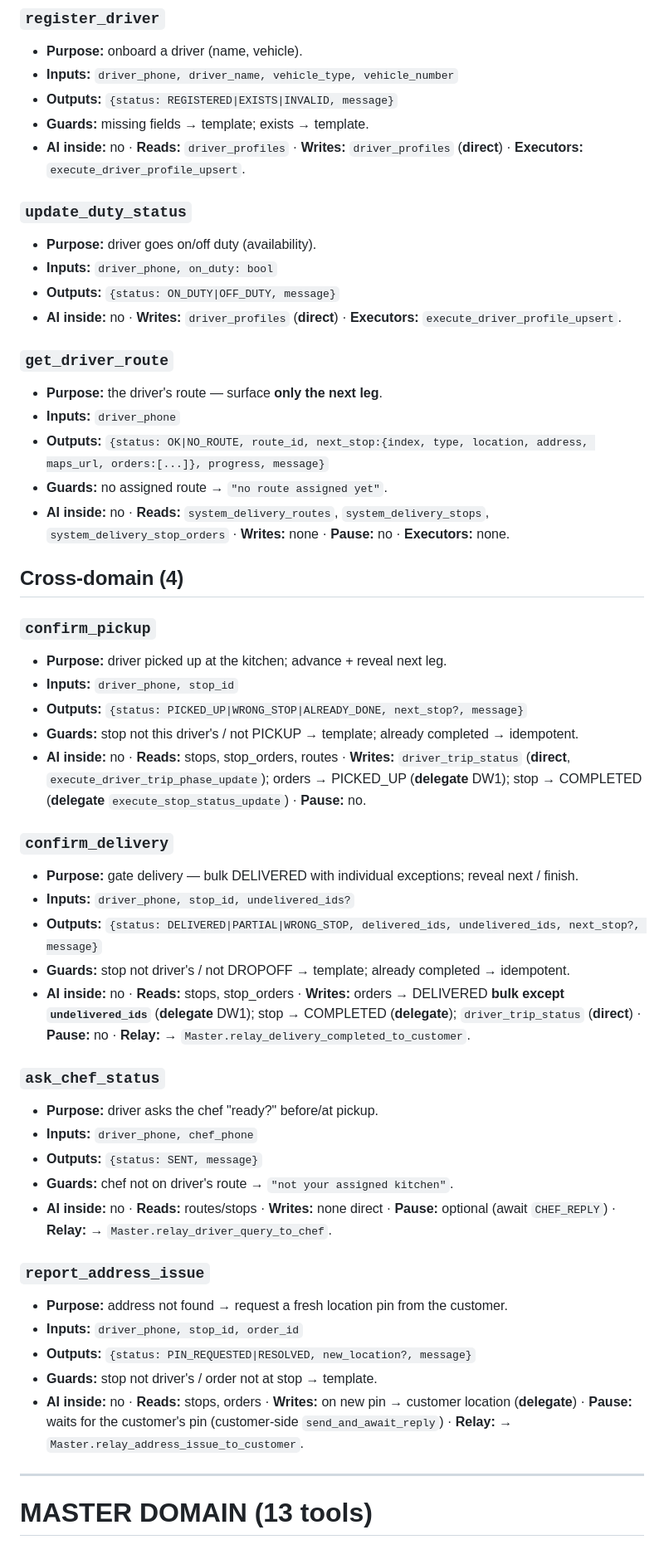
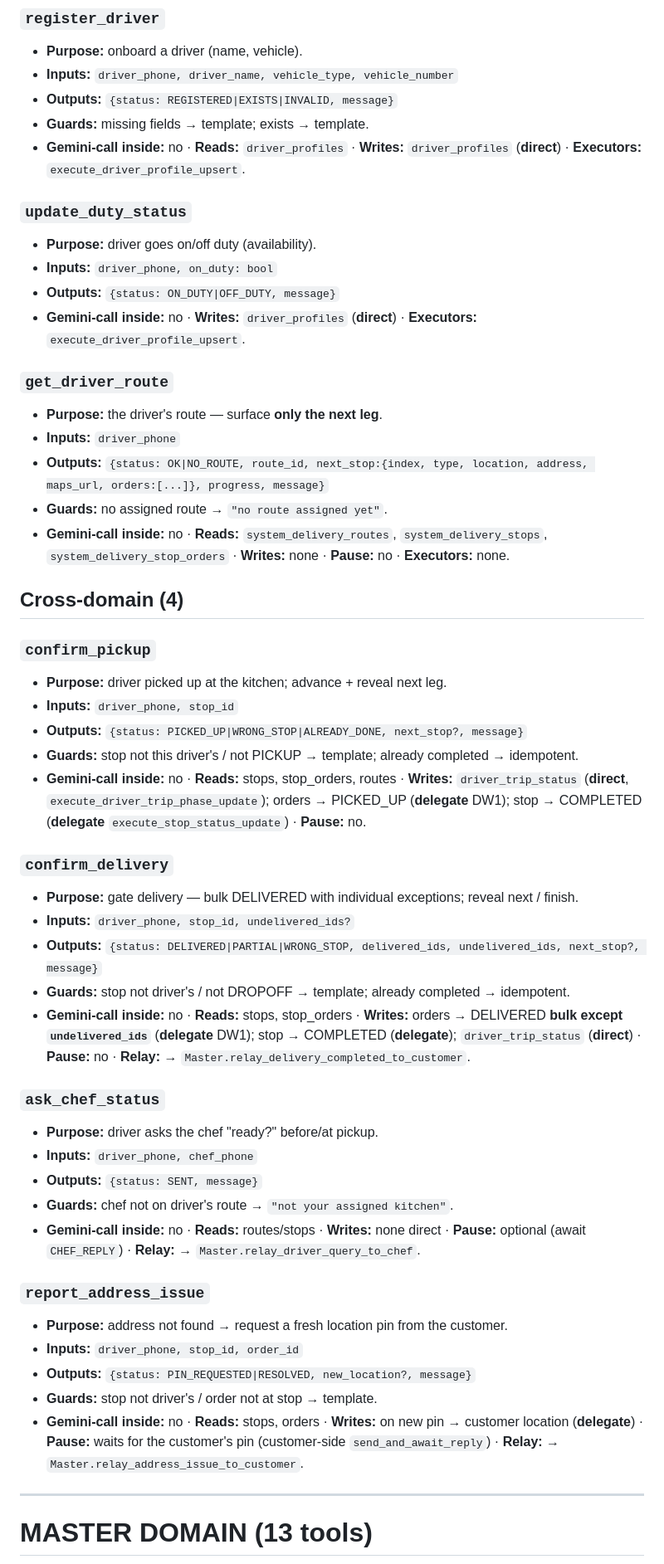
Before and after one commit to gorredinesh21/homatri, a Markdown page: markdowns/tool_specs.md, the part around one of its changes. Shown at 83% size. GitHub-like rendering.

```diff
--- a/markdowns/tool_specs.md
+++ b/markdowns/tool_specs.md
@@ -176,20 +176,20 @@ Full spec for every tool: inputs, outputs, reads/writes, guards, pauses. Organiz
 - **Inputs:** `driver_phone, driver_name, vehicle_type, vehicle_number`
 - **Outputs:** `{status: REGISTERED|EXISTS|INVALID, message}`
 - **Guards:** missing fields → template; exists → template.
-- **AI inside:** no · **Reads:** `driver_profiles` · **Writes:** `driver_profiles` (**direct**) · **Executors:** `execute_driver_profile_upsert`.
+- **Gemini-call inside:** no · **Reads:** `driver_profiles` · **Writes:** `driver_profiles` (**direct**) · **Executors:** `execute_driver_profile_upsert`.
 
 ### `update_duty_status`
 - **Purpose:** driver goes on/off duty (availability).
 - **Inputs:** `driver_phone, on_duty: bool`
 - **Outputs:** `{status: ON_DUTY|OFF_DUTY, message}`
-- **AI inside:** no · **Writes:** `driver_profiles` (**direct**) · **Executors:** `execute_driver_profile_upsert`.
+- **Gemini-call inside:** no · **Writes:** `driver_profiles` (**direct**) · **Executors:** `execute_driver_profile_upsert`.
 
 ### `get_driver_route`
 - **Purpose:** the driver's route — surface **only the next leg**.
 - **Inputs:** `driver_phone`
 - **Outputs:** `{status: OK|NO_ROUTE, route_id, next_stop:{index, type, location, address, maps_url, orders:[...]}, progress, message}`
 - **Guards:** no assigned route → `"no route assigned yet"`.
-- **AI inside:** no · **Reads:** `system_delivery_routes`, `system_delivery_stops`, `system_delivery_stop_orders` · **Writes:** none · **Pause:** no · **Executors:** none.
+- **Gemini-call inside:** no · **Reads:** `system_delivery_routes`, `system_delivery_stops`, `system_delivery_stop_orders` · **Writes:** none · **Pause:** no · **Executors:** none.
 
 ## Cross-domain (4)
 
@@ -198,28 +198,28 @@ Full spec for every tool: inputs, outputs, reads/writes, guards, pauses. Organiz
 - **Inputs:** `driver_phone, stop_id`
 - **Outputs:** `{status: PICKED_UP|WRONG_STOP|ALREADY_DONE, next_stop?, message}`
 - **Guards:** stop not this driver's / not PICKUP → template; already completed → idempotent.
-- **AI inside:** no · **Reads:** stops, stop_orders, routes · **Writes:** `driver_trip_status` (**direct**, `execute_driver_trip_phase_update`); orders → PICKED_UP (**delegate** DW1); stop → COMPLETED (**delegate** `execute_stop_status_update`) · **Pause:** no.
+- **Gemini-call inside:** no · **Reads:** stops, stop_orders, routes · **Writes:** `driver_trip_status` (**direct**, `execute_driver_trip_phase_update`); orders → PICKED_UP (**delegate** DW1); stop → COMPLETED (**delegate** `execute_stop_status_update`) · **Pause:** no.
 
 ### `confirm_delivery`
 - **Purpose:** gate delivery — bulk DELIVERED with individual exceptions; reveal next / finish.
 - **Inputs:** `driver_phone, stop_id, undelivered_ids?`
 - **Outputs:** `{status: DELIVERED|PARTIAL|WRONG_STOP, delivered_ids, undelivered_ids, next_stop?, message}`
 - **Guards:** stop not driver's / not DROPOFF → template; already completed → idempotent.
-- **AI inside:** no · **Reads:** stops, stop_orders · **Writes:** orders → DELIVERED **bulk except `undelivered_ids`** (**delegate** DW1); stop → COMPLETED (**delegate**); `driver_trip_status` (**direct**) · **Pause:** no · **Relay:** → `Master.relay_delivery_completed_to_customer`.
+- **Gemini-call inside:** no · **Reads:** stops, stop_orders · **Writes:** orders → DELIVERED **bulk except `undelivered_ids`** (**delegate** DW1); stop → COMPLETED (**delegate**); `driver_trip_status` (**direct**) · **Pause:** no · **Relay:** → `Master.relay_delivery_completed_to_customer`.
 
 ### `ask_chef_status`
 - **Purpose:** driver asks the chef "ready?" before/at pickup.
 - **Inputs:** `driver_phone, chef_phone`
 - **Outputs:** `{status: SENT, message}`
 - **Guards:** chef not on driver's route → `"not your assigned kitchen"`.
-- **AI inside:** no · **Reads:** routes/stops · **Writes:** none direct · **Pause:** optional (await `CHEF_REPLY`) · **Relay:** → `Master.relay_driver_query_to_chef`.
+- **Gemini-call inside:** no · **Reads:** routes/stops · **Writes:** none direct · **Pause:** optional (await `CHEF_REPLY`) · **Relay:** → `Master.relay_driver_query_to_chef`.
 
 ### `report_address_issue`
 - **Purpose:** address not found → request a fresh location pin from the customer.
 - **Inputs:** `driver_phone, stop_id, order_id`
 - **Outputs:** `{status: PIN_REQUESTED|RESOLVED, new_location?, message}`
 - **Guards:** stop not driver's / order not at stop → template.
-- **AI inside:** no · **Reads:** stops, orders · **Writes:** on new pin → customer location (**delegate**) · **Pause:** waits for the customer's pin (customer-side `send_and_await_reply`) · **Relay:** → `Master.relay_address_issue_to_customer`.
+- **Gemini-call inside:** no · **Reads:** stops, orders · **Writes:** on new pin → customer location (**delegate**) · **Pause:** waits for the customer's pin (customer-side `send_and_await_reply`) · **Relay:** → `Master.relay_address_issue_to_customer`.
 
 ---
 
```
Also changed, not shown: other parts of markdowns/tool_specs.md (+36 -36 lines).
